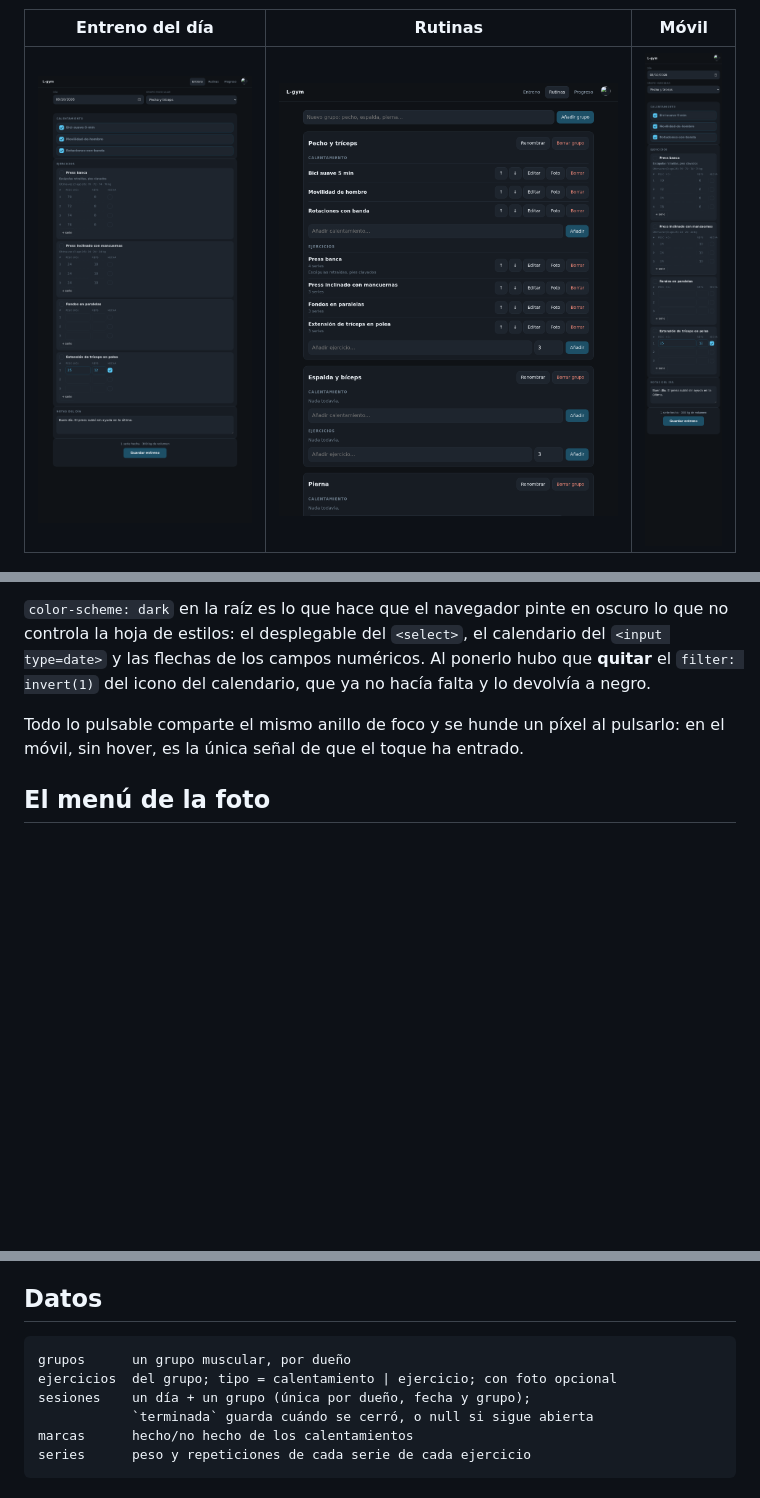
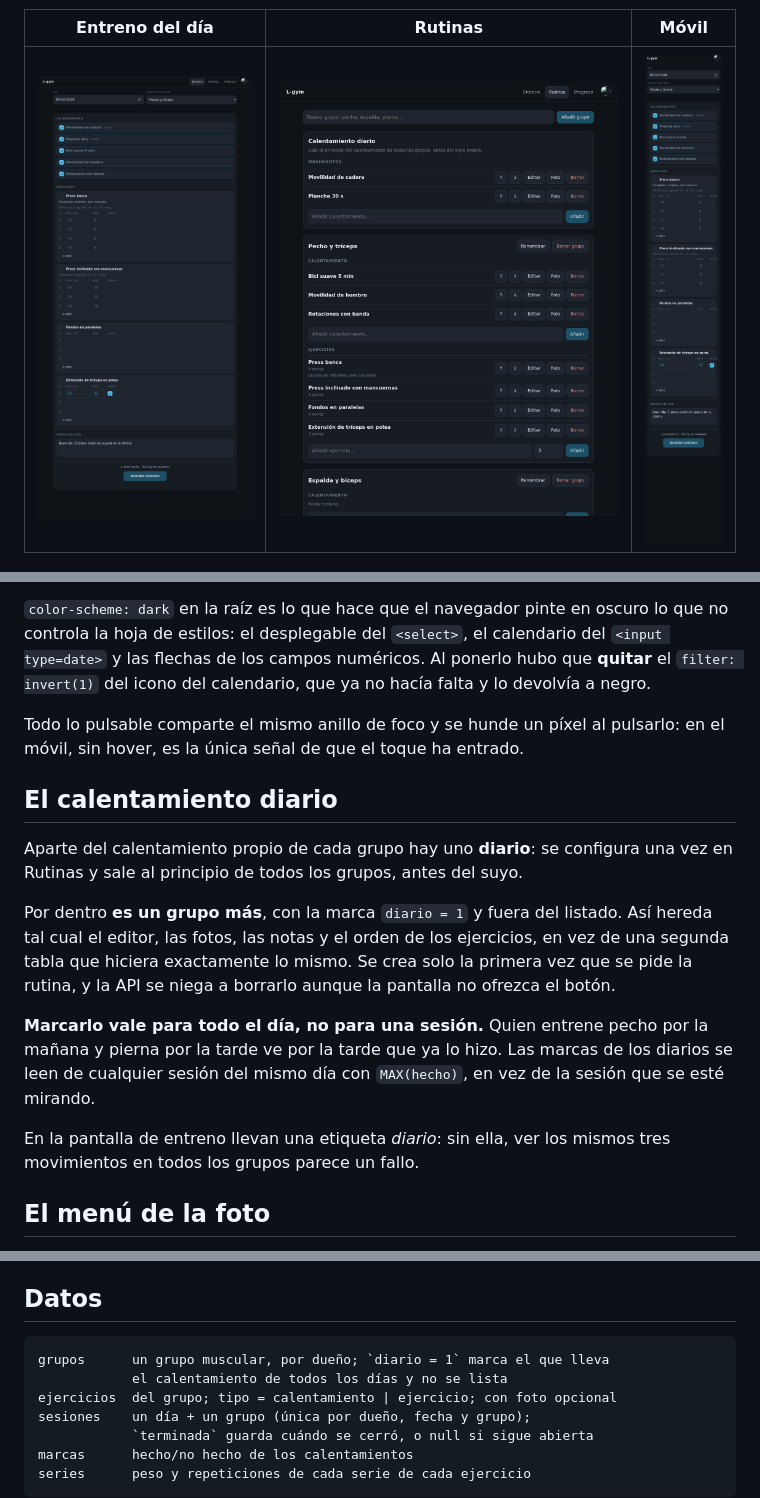
Before and after one commit to pelayodesantiago98-ctrl/l-gym, a Markdown page: README.md, 3 parts joined by grey strips. Drawn GitHub-style; pictures changed too: assets/screenshots/entreno.png, assets/screenshots/movil.png, assets/screenshots/rutinas.png; blank space fills up the shorter version.

````diff
--- a/README.md
+++ b/README.md
@@ -67,6 +67,25 @@ Todo lo pulsable comparte el mismo anillo de foco y se hunde un píxel al
 pulsarlo: en el móvil, sin hover, es la única señal de que el toque ha
 entrado.
 
+## El calentamiento diario
+
+Aparte del calentamiento propio de cada grupo hay uno **diario**: se configura
+una vez en Rutinas y sale al principio de todos los grupos, antes del suyo.
+
+Por dentro **es un grupo más**, con la marca `diario = 1` y fuera del listado.
+Así hereda tal cual el editor, las fotos, las notas y el orden de los
+ejercicios, en vez de una segunda tabla que hiciera exactamente lo mismo. Se
+crea solo la primera vez que se pide la rutina, y la API se niega a borrarlo
+aunque la pantalla no ofrezca el botón.
+
+**Marcarlo vale para todo el día, no para una sesión.** Quien entrene pecho
+por la mañana y pierna por la tarde ve por la tarde que ya lo hizo. Las marcas
+de los diarios se leen de cualquier sesión del mismo día con `MAX(hecho)`, en
+vez de la sesión que se esté mirando.
+
+En la pantalla de entreno llevan una etiqueta *diario*: sin ella, ver los
+mismos tres movimientos en todos los grupos parece un fallo.
+
 ## El menú de la foto
 
 La foto de perfil de la barra **es** el botón del menú. No hay tres rayas al
@@ -134,7 +153,8 @@ una sesión ya cerrada.
 ## Datos
 
 ```
-grupos      un grupo muscular, por dueño
+grupos      un grupo muscular, por dueño; `diario = 1` marca el que lleva
+            el calentamiento de todos los días y no se lista
 ejercicios  del grupo; tipo = calentamiento | ejercicio; con foto opcional
 sesiones    un día + un grupo (única por dueño, fecha y grupo);
             `terminada` guarda cuándo se cerró, o null si sigue abierta
````
Also changed, not shown: 6 other files.
